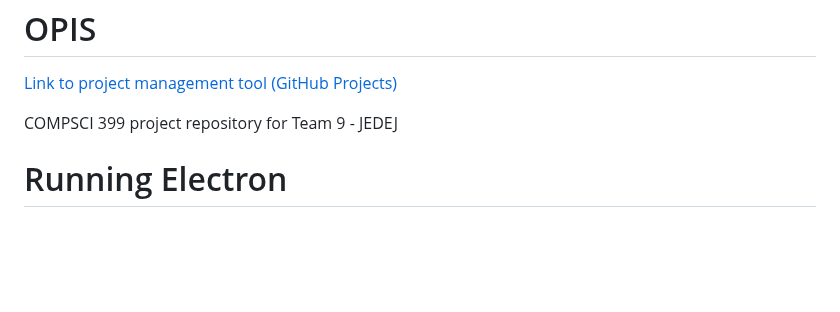
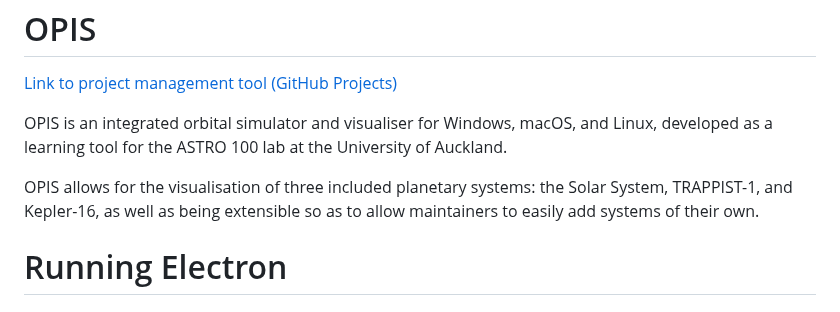
Before and after one commit to uoa-compsci399-s2-2026-anna/team-9-project, a Markdown page: README.md, the part around the change. GitHub-like rendering; blank space fills up the shorter version.

Commit message:
Add blurbL

```diff
--- a/README.md
+++ b/README.md
@@ -16,7 +16,9 @@ Acknowledgements (if any) - You can list tutorials used, projects referred to, p
 
 [Link to project management tool (GitHub Projects)](https://github.com/orgs/uoa-compsci399-s2-2026-anna/projects/2)
 
-COMPSCI 399 project repository for Team 9 - JEDEJ
+OPIS is an integrated orbital simulator and visualiser for Windows, macOS, and Linux, developed as a learning tool for the ASTRO 100 lab at the University of Auckland.
+
+OPIS allows for the visualisation of three included planetary systems: the Solar System, TRAPPIST-1, and Kepler-16, as well as being extensible so as to allow maintainers to easily add systems of their own.
 
 # Running Electron
 
```
